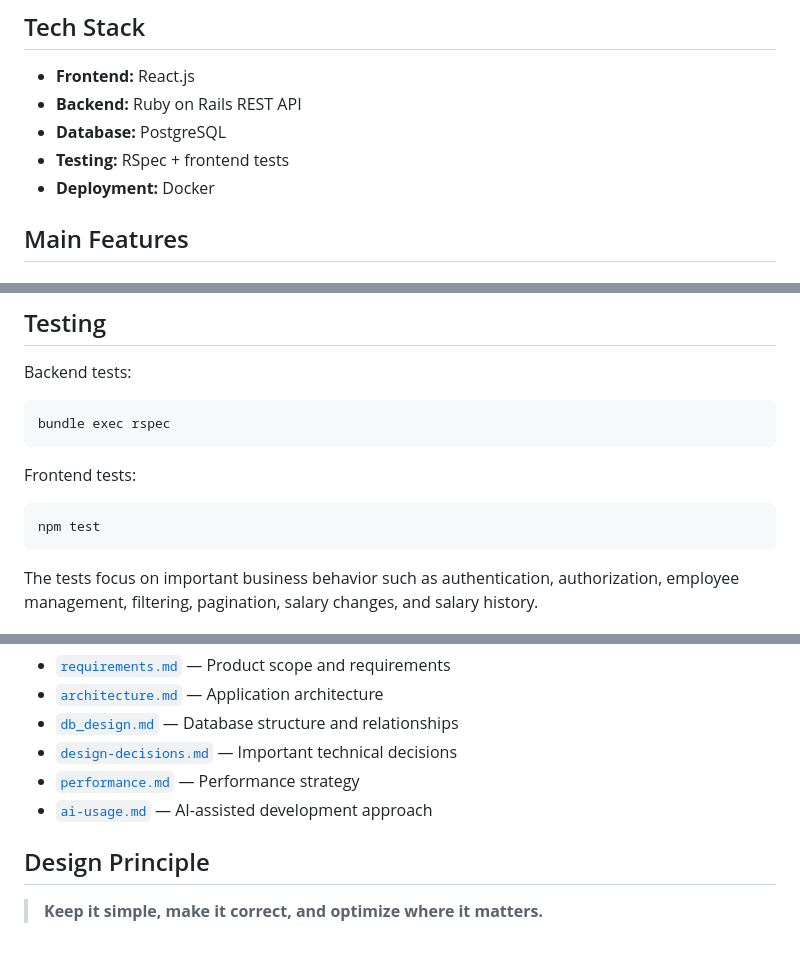
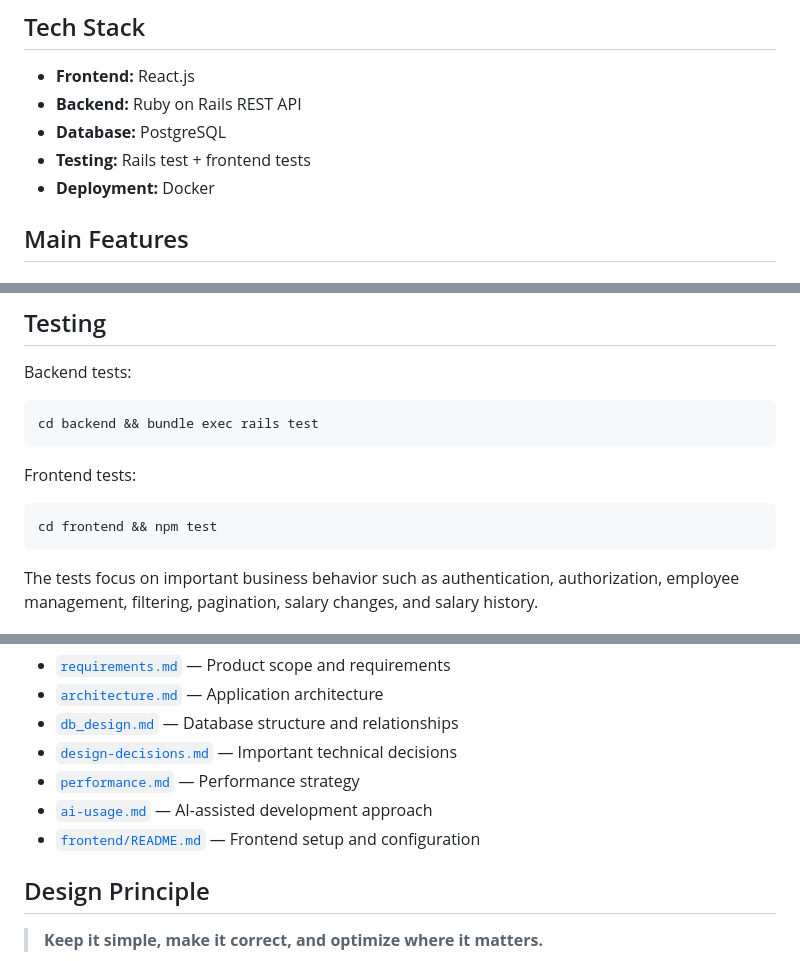
Before and after one commit to venkatoffi/salary-management, a Markdown page: README.md, 3 parts joined by grey strips. Rendered like a GitHub page.

````diff
--- a/README.md
+++ b/README.md
@@ -9,7 +9,7 @@ Built as an engineering assessment with a focus on **clarity, maintainability, p
 - **Frontend:** React.js
 - **Backend:** Ruby on Rails REST API
 - **Database:** PostgreSQL
-- **Testing:** RSpec + frontend tests
+- **Testing:** Rails test + frontend tests
 - **Deployment:** Docker
 
 ## Main Features
@@ -196,13 +205,13 @@ The expected scale of 10,000 employees does not require microservices or a distr
 Backend tests:
 
 ```bash
-bundle exec rspec
+cd backend && bundle exec rails test
 ```
 
 Frontend tests:
 
 ```bash
-npm test
+cd frontend && npm test
 ```
 
 The tests focus on important business behavior such as authentication, authorization, employee management, filtering, pagination, salary changes, and salary history.
@@ -217,6 +226,7 @@ More detailed decisions are documented in:
 - [`design-decisions.md`](docs/design-decisions.md) — Important technical decisions
 - [`performance.md`](docs/performance.md) — Performance strategy
 - [`ai-usage.md`](docs/ai-usage.md) — AI-assisted development approach
+- [`frontend/README.md`](frontend/README.md) — Frontend setup and configuration
 
 ## Design Principle
 
````
Also changed, not shown: other parts of README.md (+14 -5 lines).
